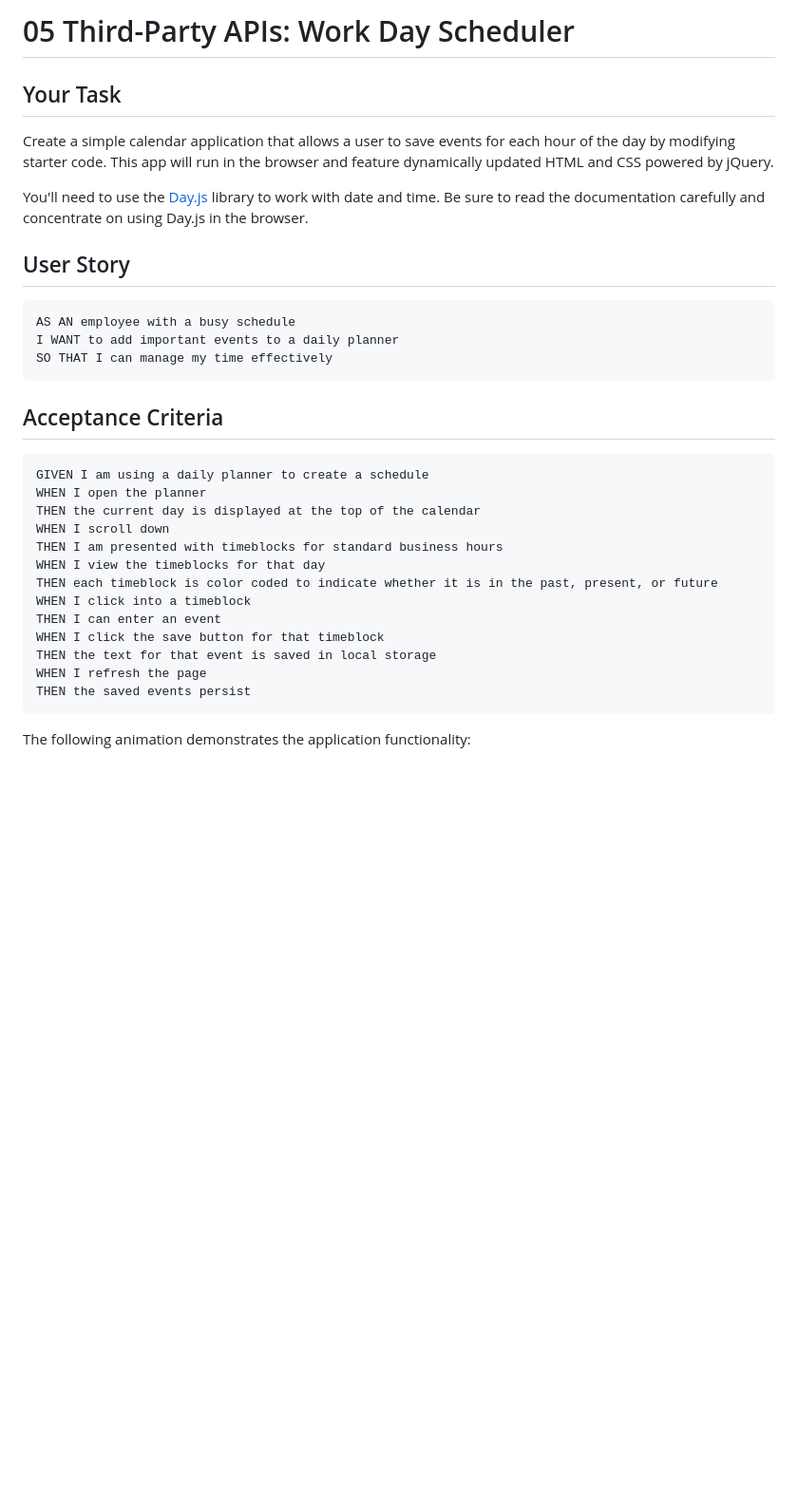
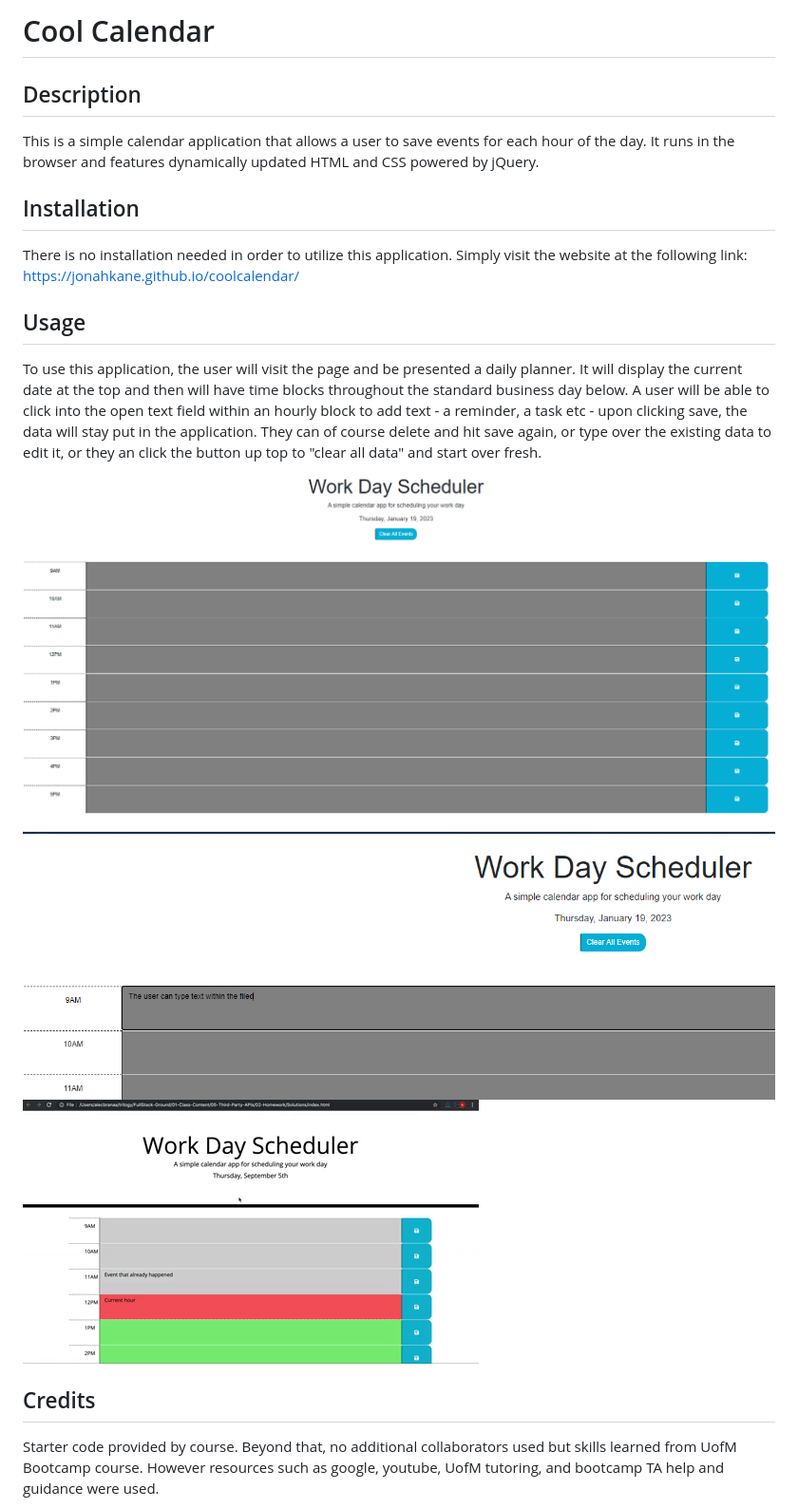
Before and after one commit to jonahkane/CoolCalendar, a Markdown page: README.md, the part around the change printed below. Shown: that part at 95% size. Rendered like a GitHub page; pictures changed too: Assets/images/main view.png (added), Assets/images/text added.png (added); blank space fills up the shorter version.

Commit message:
added data to read me file

````diff
--- a/README.md
+++ b/README.md
@@ -1,36 +1,22 @@
-# 05 Third-Party APIs: Work Day Scheduler
+# Cool Calendar
 
-## Your Task
+## Description
 
-Create a simple calendar application that allows a user to save events for each hour of the day by modifying starter code. This app will run in the browser and feature dynamically updated HTML and CSS powered by jQuery.
+This is a simple calendar application that allows a user to save events for each hour of the day. It runs in the browser and features dynamically updated HTML and CSS powered by jQuery.
 
-You'll need to use the [Day.js](https://day.js.org/en/) library to work with date and time. Be sure to read the documentation carefully and concentrate on using Day.js in the browser.
+## Installation
 
-## User Story
+There is no installation needed in order to utilize this application. Simply visit the website at the following link:
+https://jonahkane.github.io/coolcalendar/
 
-```md
-AS AN employee with a busy schedule
-I WANT to add important events to a daily planner
-SO THAT I can manage my time effectively
-```
+## Usage
 
-## Acceptance Criteria
+To use this application, the user will visit the page and be presented a daily planner. It will display the current date at the top and then will have time blocks throughout the standard business day below. A user will be able to click into the open text field within an hourly block to add text - a reminder, a task etc - upon clicking save, the data will stay put in the application. They can of course delete and hit save again, or type over the existing data to edit it, or they an click the button up top to "clear all data" and start over fresh.
+![Alt text](Assets/images/main%20view.png)
+![Alt text](Assets/images/text%20added.png)
+![Alt text](Assets/images/05-third-party-apis-homework-demo.gif)
 
-```md
-GIVEN I am using a daily planner to create a schedule
-WHEN I open the planner
-THEN the current day is displayed at the top of the calendar
-WHEN I scroll down
-THEN I am presented with timeblocks for standard business hours
-WHEN I view the timeblocks for that day
-THEN each timeblock is color coded to indicate whether it is in the past, present, or future
-WHEN I click into a timeblock
-THEN I can enter an event
-WHEN I click the save button for that timeblock
-THEN the text for that event is saved in local storage
-WHEN I refresh the page
-THEN the saved events persist
-```
+## Credits
 
-The following animation demonstrates the application functionality:
+Starter code provided by course. Beyond that, no additional collaborators used but skills learned from UofM Bootcamp course. However resources such as google, youtube, UofM tutoring, and bootcamp TA help and guidance were used.
 
````
Also changed, not shown: other parts of README.md (+2 -62 lines), Assets/images/05-third-party-apis-homework-demo.gif (renamed from Assets/05-third-party-apis-homework-demo.gif).
